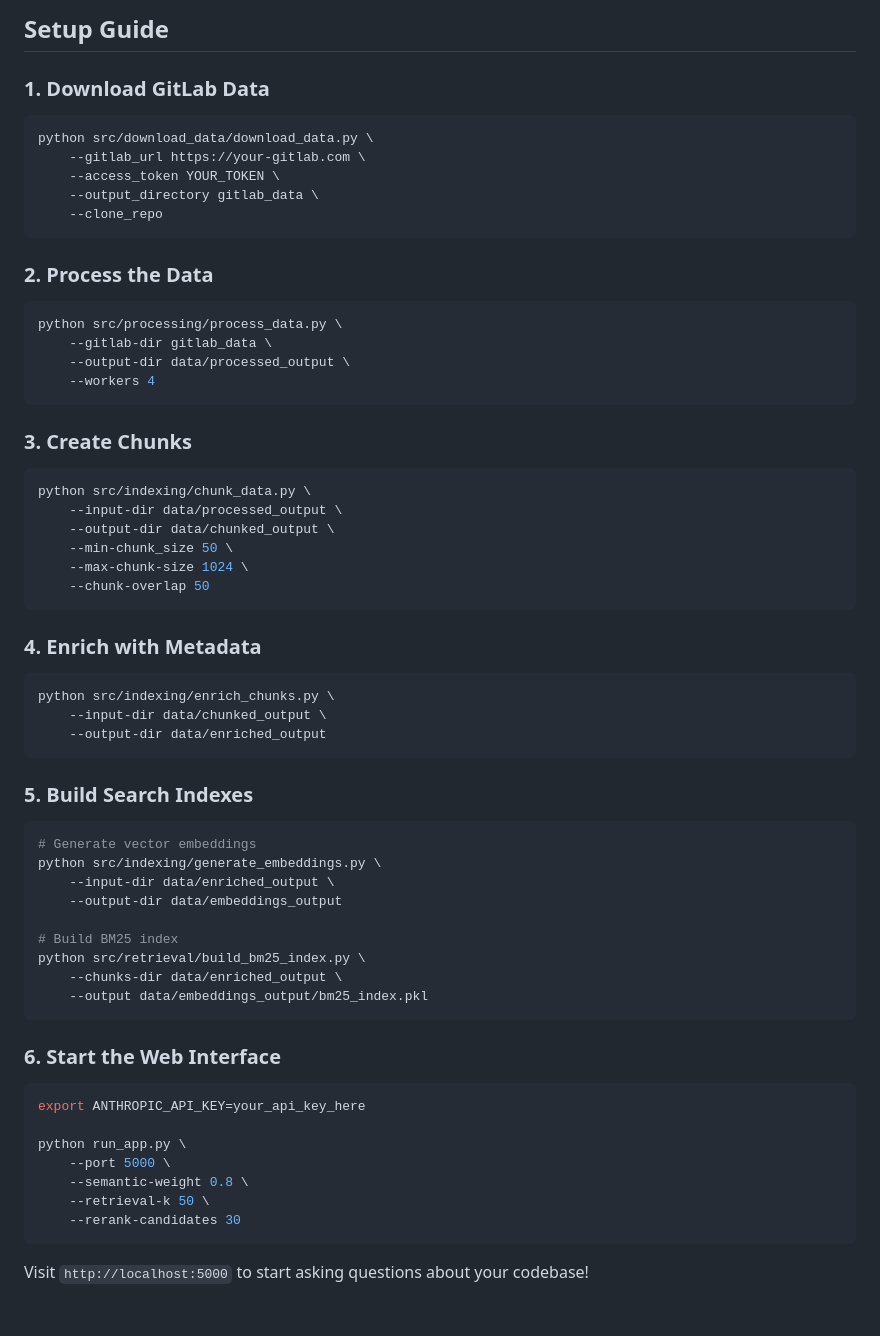
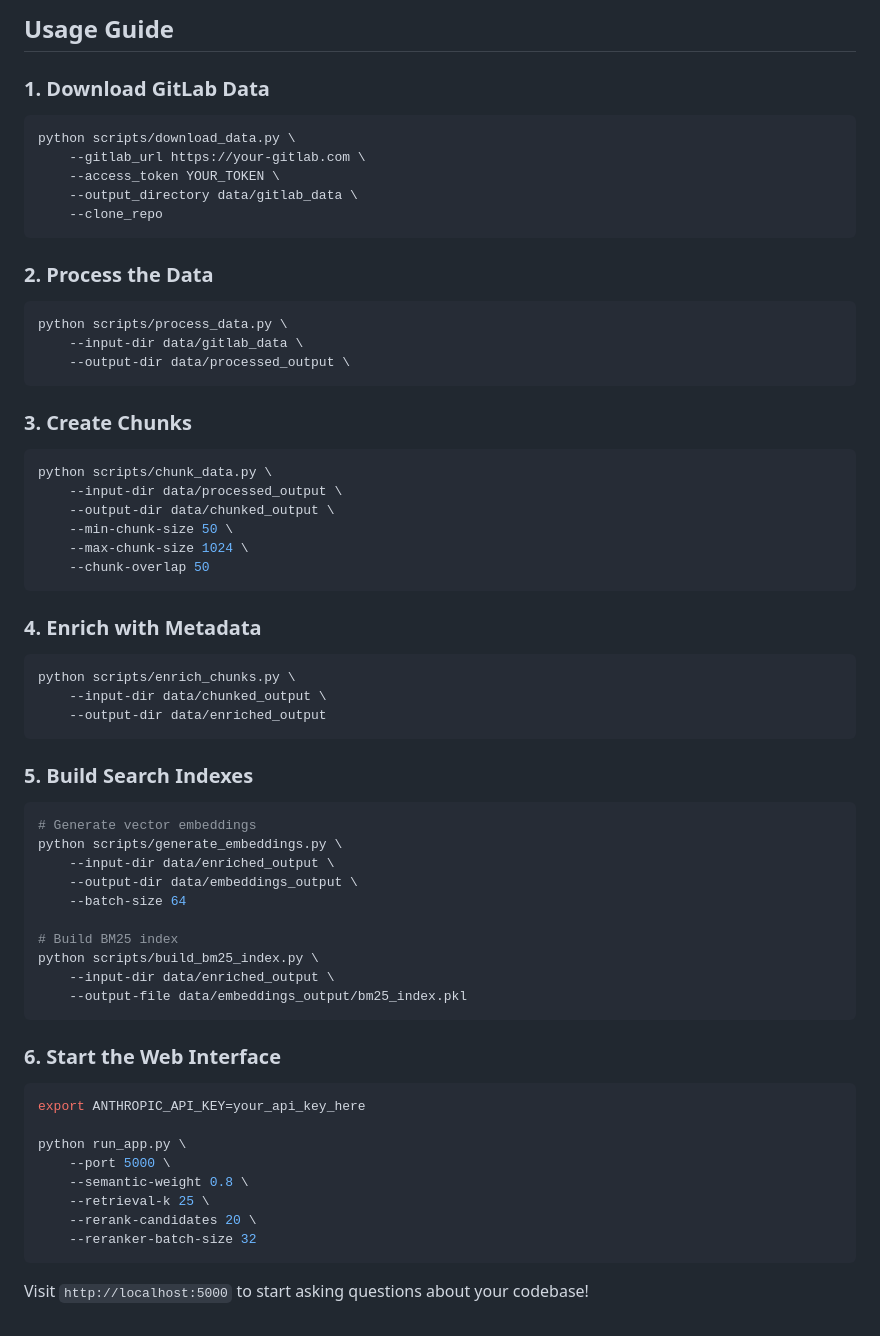
Before and after one commit to LouisP96/gitlab-hybrid-rag, a Markdown page: README.md, the part around one of its changes. GitHub-like rendering.

````diff
--- a/README.md
+++ b/README.md
@@ -63,37 +50,36 @@ pip install -r requirements.txt
 ```
 
-## Setup Guide
+## Usage Guide
 
 ### 1. Download GitLab Data
 ```bash
-python src/download_data/download_data.py \
+python scripts/download_data.py \
     --gitlab_url https://your-gitlab.com \
     --access_token YOUR_TOKEN \
-    --output_directory gitlab_data \
+    --output_directory data/gitlab_data \
     --clone_repo
 ```
 
 ### 2. Process the Data
 ```bash
-python src/processing/process_data.py \
-    --gitlab-dir gitlab_data \
+python scripts/process_data.py \
+    --input-dir data/gitlab_data \
     --output-dir data/processed_output \
-    --workers 4
 ```
 
 ### 3. Create Chunks
 ```bash
-python src/indexing/chunk_data.py \
+python scripts/chunk_data.py \
     --input-dir data/processed_output \
     --output-dir data/chunked_output \
-    --min-chunk_size 50 \
+    --min-chunk-size 50 \
     --max-chunk-size 1024 \
     --chunk-overlap 50
 ```
 
 ### 4. Enrich with Metadata
 ```bash
-python src/indexing/enrich_chunks.py \
+python scripts/enrich_chunks.py \
     --input-dir data/chunked_output \
     --output-dir data/enriched_output
 ```
@@ -101,14 +87,15 @@ python src/indexing/enrich_chunks.py \
 ### 5. Build Search Indexes
 ```bash
 # Generate vector embeddings
-python src/indexing/generate_embeddings.py \
+python scripts/generate_embeddings.py \
     --input-dir data/enriched_output \
-    --output-dir data/embeddings_output
+    --output-dir data/embeddings_output \
+    --batch-size 64
 
 # Build BM25 index
-python src/retrieval/build_bm25_index.py \
-    --chunks-dir data/enriched_output \
-    --output data/embeddings_output/bm25_index.pkl
+python scripts/build_bm25_index.py \
+    --input-dir data/enriched_output \
+    --output-file data/embeddings_output/bm25_index.pkl
 ```
 
 ### 6. Start the Web Interface
@@ -118,8 +105,9 @@ export ANTHROPIC_API_KEY=your_api_key_here
 python run_app.py \
     --port 5000 \
     --semantic-weight 0.8 \
-    --retrieval-k 50 \
-    --rerank-candidates 30
+    --retrieval-k 25 \
+    --rerank-candidates 20 \
+    --reranker-batch-size 32
 ```
 
 Visit `http://localhost:5000` to start asking questions about your codebase!
````
Also changed, not shown: other parts of README.md (+24 -37 lines).
